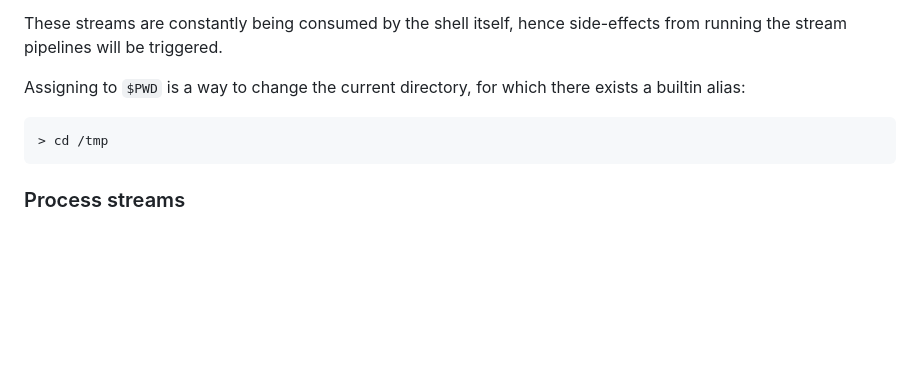
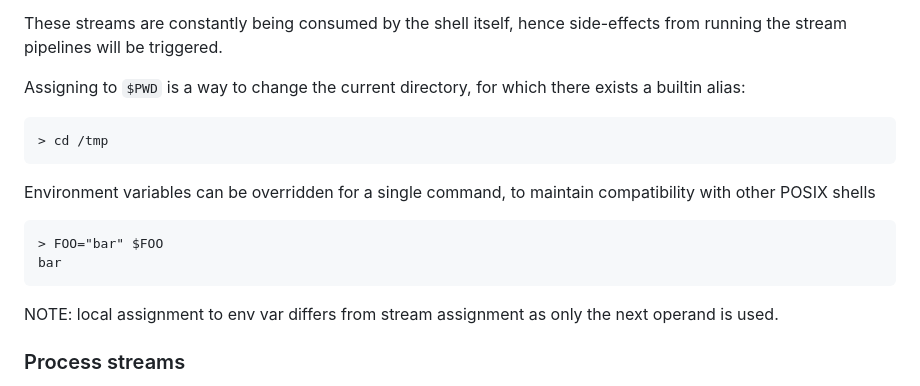
Before and after one commit to marcushultman/stream-shell, a Markdown page: README.md, the part around the change. Rendered like a GitHub page; blank space fills up the shorter version.

Commit message:
README: add env var override section

````diff
--- a/README.md
+++ b/README.md
@@ -288,6 +288,13 @@ Assigning to `$PWD` is a way to change the current directory, for which there ex
 > cd /tmp
 ```
 
+Environment variables can be overridden for a single command, to maintain compatibility with other POSIX shells
+```
+> FOO="bar" $FOO
+bar
+```
+NOTE: local assignment to env var differs from stream assignment as only the next operand is used.
+
 ### Process streams
 
 Any external process that runs dumps their output to a process stream with the same name as their PID (`$<PID>`). Process streams doesn't use back-pressure, hence when consuming it, only new values will be emitted. A process stream is always created for the stream pipeline itself, mirroring the stream output, with a generated name (`$<shell PID>-<UID>`).
````
